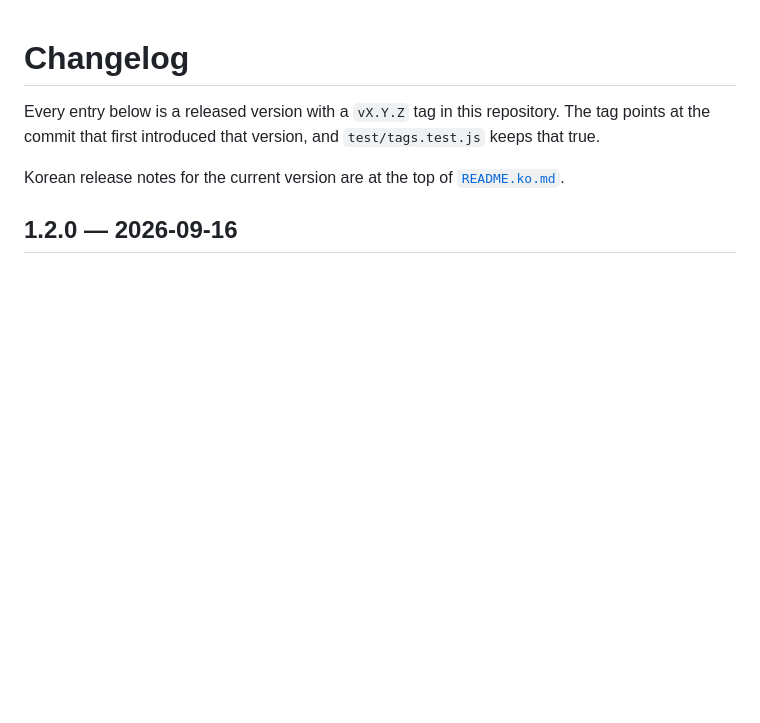
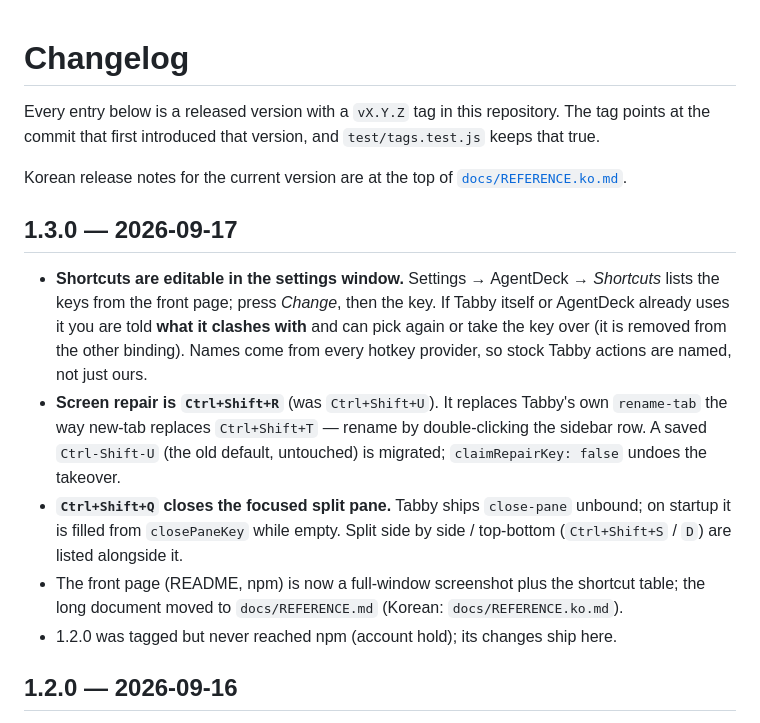
Before and after one commit to jghwang2/tabby-agentdeck, a Markdown page: CHANGELOG.md, the part around the change. GitHub-like rendering; blank space fills up the shorter version.

Commit message:
1.3.0 릴리스 노트 (CHANGELOG · 한국어 노트는 docs/REFERENCE.ko.md 로)

```diff
--- a/CHANGELOG.md
+++ b/CHANGELOG.md
@@ -3,7 +3,23 @@
 Every entry below is a released version with a `vX.Y.Z` tag in this repository.
 The tag points at the commit that first introduced that version, and `test/tags.test.js` keeps that true.
 
-Korean release notes for the current version are at the top of [`README.ko.md`](README.ko.md).
+Korean release notes for the current version are at the top of [`docs/REFERENCE.ko.md`](docs/REFERENCE.ko.md).
+
+## 1.3.0 — 2026-09-17
+
+- **Shortcuts are editable in the settings window.** Settings → AgentDeck → *Shortcuts* lists the keys
+  from the front page; press *Change*, then the key. If Tabby itself or AgentDeck already uses it you are
+  told **what it clashes with** and can pick again or take the key over (it is removed from the other
+  binding). Names come from every hotkey provider, so stock Tabby actions are named, not just ours.
+- **Screen repair is `Ctrl+Shift+R`** (was `Ctrl+Shift+U`). It replaces Tabby's own `rename-tab` the way
+  new-tab replaces `Ctrl+Shift+T` — rename by double-clicking the sidebar row. A saved `Ctrl-Shift-U`
+  (the old default, untouched) is migrated; `claimRepairKey: false` undoes the takeover.
+- **`Ctrl+Shift+Q` closes the focused split pane.** Tabby ships `close-pane` unbound; on startup it is
+  filled from `closePaneKey` while empty. Split side by side / top-bottom (`Ctrl+Shift+S` / `D`) are listed
+  alongside it.
+- The front page (README, npm) is now a full-window screenshot plus the shortcut table; the long
+  document moved to `docs/REFERENCE.md` (Korean: `docs/REFERENCE.ko.md`).
+- 1.2.0 was tagged but never reached npm (account hold); its changes ship here.
 
 ## 1.2.0 — 2026-09-16
 
```
Also changed, not shown: docs/REFERENCE.ko.md (+12 -5 lines).
